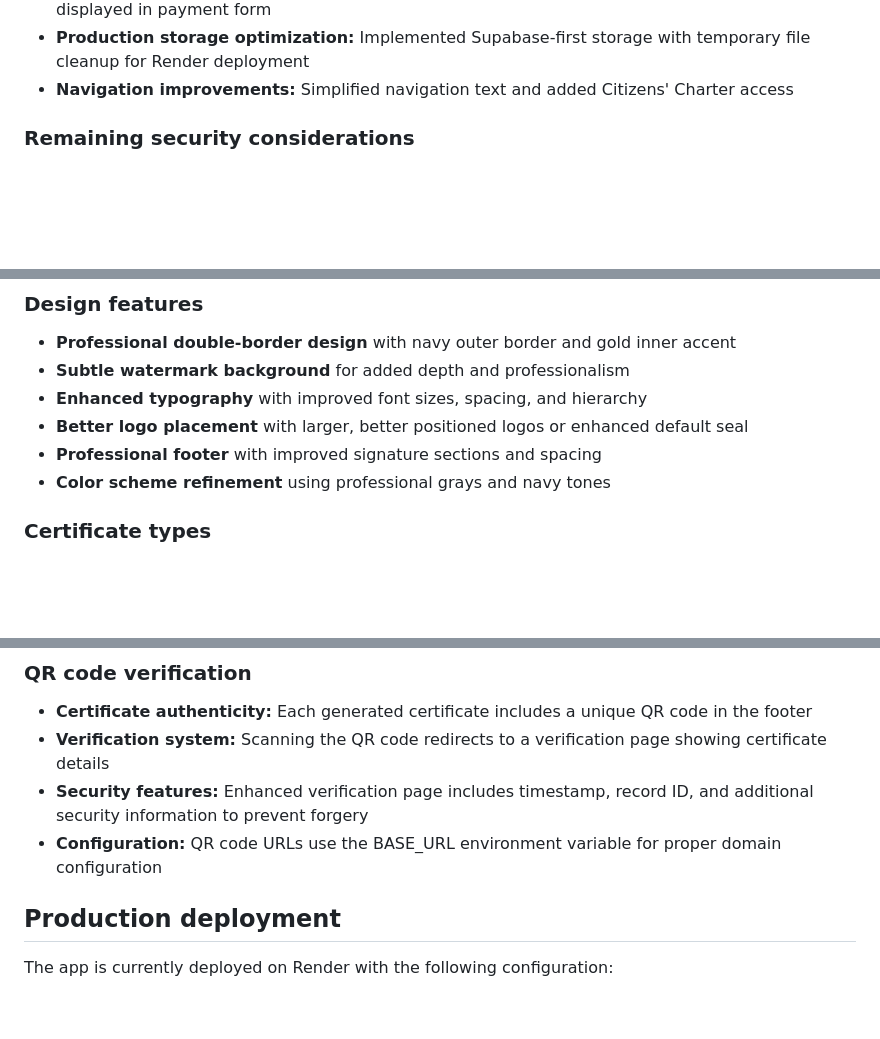
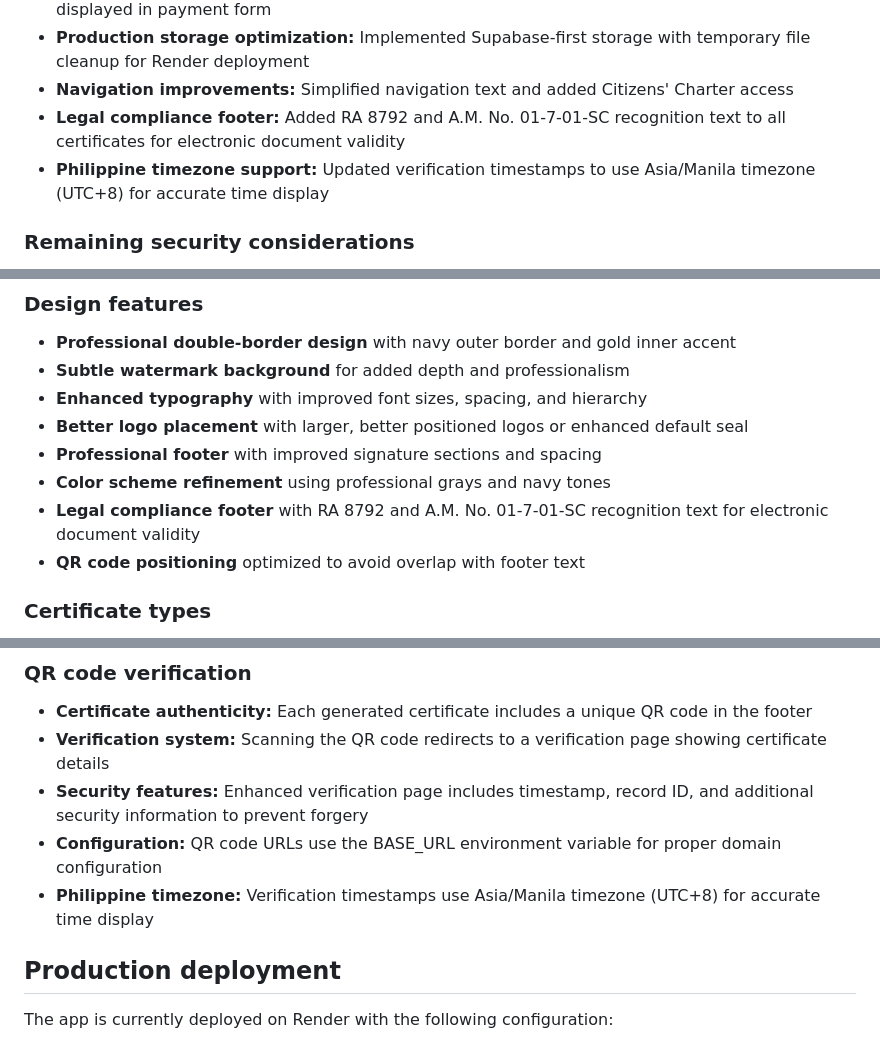
Before and after one commit to Tabarong115/barangay-eservices, a Markdown page: README.md, 3 parts joined by grey strips. Rendered like a GitHub page; blank space fills up the shorter version.

```diff
--- a/README.md
+++ b/README.md
@@ -166,6 +168,8 @@ The app is production-ready and fully operational on Render with enhanced featur
 - **GCash QR code integration:** Added GCash QR code upload feature for payment processing, displayed in payment form
 - **Production storage optimization:** Implemented Supabase-first storage with temporary file cleanup for Render deployment
 - **Navigation improvements:** Simplified navigation text and added Citizens' Charter access
+- **Legal compliance footer:** Added RA 8792 and A.M. No. 01-7-01-SC recognition text to all certificates for electronic document validity
+- **Philippine timezone support:** Updated verification timestamps to use Asia/Manila timezone (UTC+8) for accurate time display
 
 ### Remaining security considerations
 While the app is production-ready for public use, the following security enhancements are recommended for long-term production:
@@ -233,6 +237,8 @@ The app generates professional A4-size PDF certificates for all services with en
 - **Better logo placement** with larger, better positioned logos or enhanced default seal
 - **Professional footer** with improved signature sections and spacing
 - **Color scheme refinement** using professional grays and navy tones
+- **Legal compliance footer** with RA 8792 and A.M. No. 01-7-01-SC recognition text for electronic document validity
+- **QR code positioning** optimized to avoid overlap with footer text
 
 ### Certificate types
 - **Barangay Clearance** - General purpose clearance certificate
@@ -283,6 +289,7 @@ The Settings page provides comprehensive management of barangay branding and ope
 - **Verification system:** Scanning the QR code redirects to a verification page showing certificate details
 - **Security features:** Enhanced verification page includes timestamp, record ID, and additional security information to prevent forgery
 - **Configuration:** QR code URLs use the BASE_URL environment variable for proper domain configuration
+- **Philippine timezone:** Verification timestamps use Asia/Manila timezone (UTC+8) for accurate time display
 
 ## Production deployment
 
```
Also changed, not shown: other parts of README.md (+16 -1 lines).
